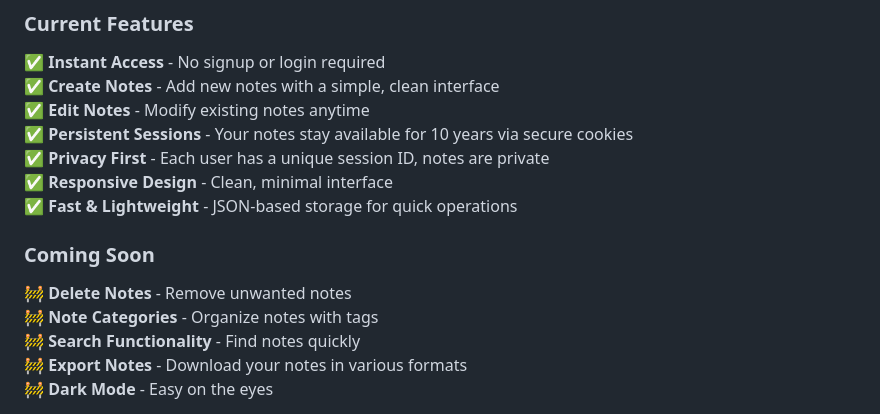
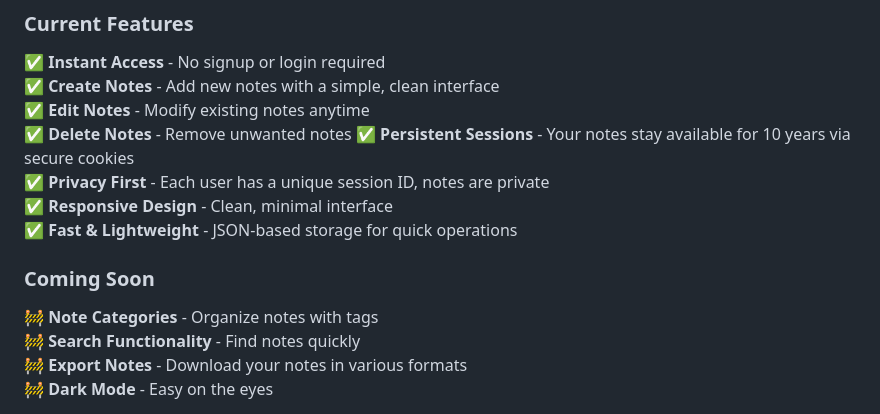
Before and after one commit to Shench35/Note_APP, a Markdown page: README.md, the part around the change. GitHub-like rendering.

Commit message:
Add 'Delete Notes' feature to current features
Updated features section to include note deletion.

```diff
--- a/README.md
+++ b/README.md
@@ -44,13 +44,13 @@ Traditional note-taking apps often require lengthy signup processes. This app pr
 ✅ **Instant Access** - No signup or login required
 ✅ **Create Notes** - Add new notes with a simple, clean interface
 ✅ **Edit Notes** - Modify existing notes anytime
+✅ **Delete Notes** - Remove unwanted notes
 ✅ **Persistent Sessions** - Your notes stay available for 10 years via secure cookies
 ✅ **Privacy First** - Each user has a unique session ID, notes are private
 ✅ **Responsive Design** - Clean, minimal interface
 ✅ **Fast & Lightweight** - JSON-based storage for quick operations
 
 ### Coming Soon
-🚧 **Delete Notes** - Remove unwanted notes
 🚧 **Note Categories** - Organize notes with tags
 🚧 **Search Functionality** - Find notes quickly
 🚧 **Export Notes** - Download your notes in various formats
```
